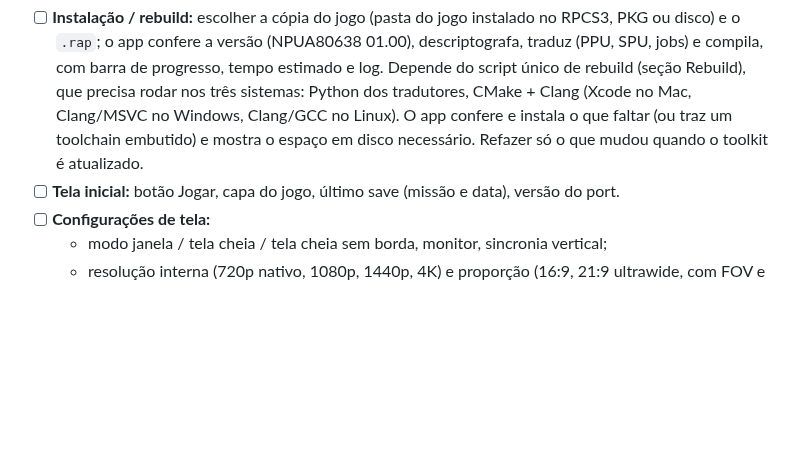
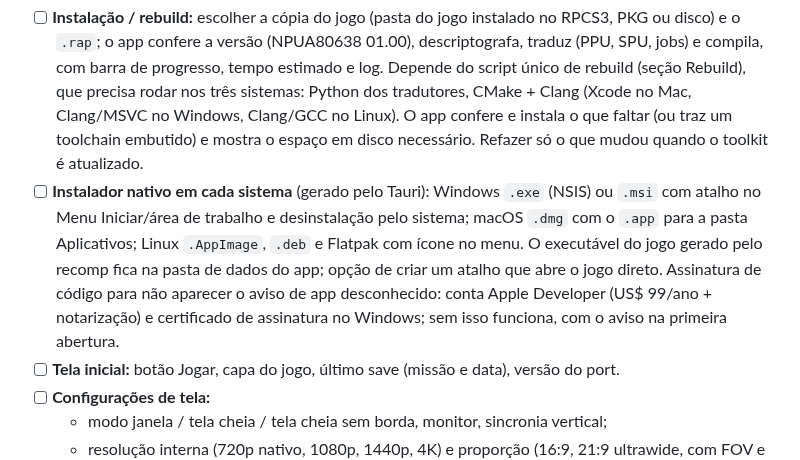
Before and after one commit to erikomis/infamous2-recomp, a Markdown page: ROADMAP.md, the part around the change. GitHub-like rendering; blank space fills up the shorter version.

Commit message:
docs(roadmap): native installers per platform for the launcher

```diff
--- a/ROADMAP.md
+++ b/ROADMAP.md
@@ -93,6 +93,7 @@ jogo.
 Um app para **macOS, Windows e Linux**, com a mesma interface nos três, que leva da cópia do jogo do jogador até o "Jogar", sem terminal: ele mesmo faz o recomp (rebuild) na máquina do jogador e depois abre o jogo. O app não traz código nem arquivos do jogo: o jogador fornece a própria cópia. Backend gráfico por sistema: Metal (macOS), D3D12 ou Vulkan (Windows), Vulkan (Linux). Decidido (2026-10-16): **launcher em Tauri** (núcleo em Rust que roda o rebuild e mostra progresso/log; interface web; instalador pequeno nos três sistemas) + mais tarde um **menu dentro do jogo em SDL + ImGui** (resolução, upscaling, fps sem sair do jogo). Os dois conversam por um `config.toml` que o launcher grava e o jogo lê ao abrir, substituindo as variáveis de ambiente de hoje. Ordem: (1) script único de rebuild, (2) o jogo lendo o `config.toml`, (3) o launcher, (4) o menu no jogo.
 
 - [ ] **Instalação / rebuild:** escolher a cópia do jogo (pasta do jogo instalado no RPCS3, PKG ou disco) e o `.rap`; o app confere a versão (NPUA80638 01.00), descriptografa, traduz (PPU, SPU, jobs) e compila, com barra de progresso, tempo estimado e log. Depende do script único de rebuild (seção Rebuild), que precisa rodar nos três sistemas: Python dos tradutores, CMake + Clang (Xcode no Mac, Clang/MSVC no Windows, Clang/GCC no Linux). O app confere e instala o que faltar (ou traz um toolchain embutido) e mostra o espaço em disco necessário. Refazer só o que mudou quando o toolkit é atualizado.
+- [ ] **Instalador nativo em cada sistema** (gerado pelo Tauri): Windows `.exe` (NSIS) ou `.msi` com atalho no Menu Iniciar/área de trabalho e desinstalação pelo sistema; macOS `.dmg` com o `.app` para a pasta Aplicativos; Linux `.AppImage`, `.deb` e Flatpak com ícone no menu. O executável do jogo gerado pelo recomp fica na pasta de dados do app; opção de criar um atalho que abre o jogo direto. Assinatura de código para não aparecer o aviso de app desconhecido: conta Apple Developer (US$ 99/ano + notarização) e certificado de assinatura no Windows; sem isso funciona, com o aviso na primeira abertura.
 - [ ] **Tela inicial:** botão Jogar, capa do jogo, último save (missão e data), versão do port.
 - [ ] **Configurações de tela:**
   - modo janela / tela cheia / tela cheia sem borda, monitor, sincronia vertical;
```
